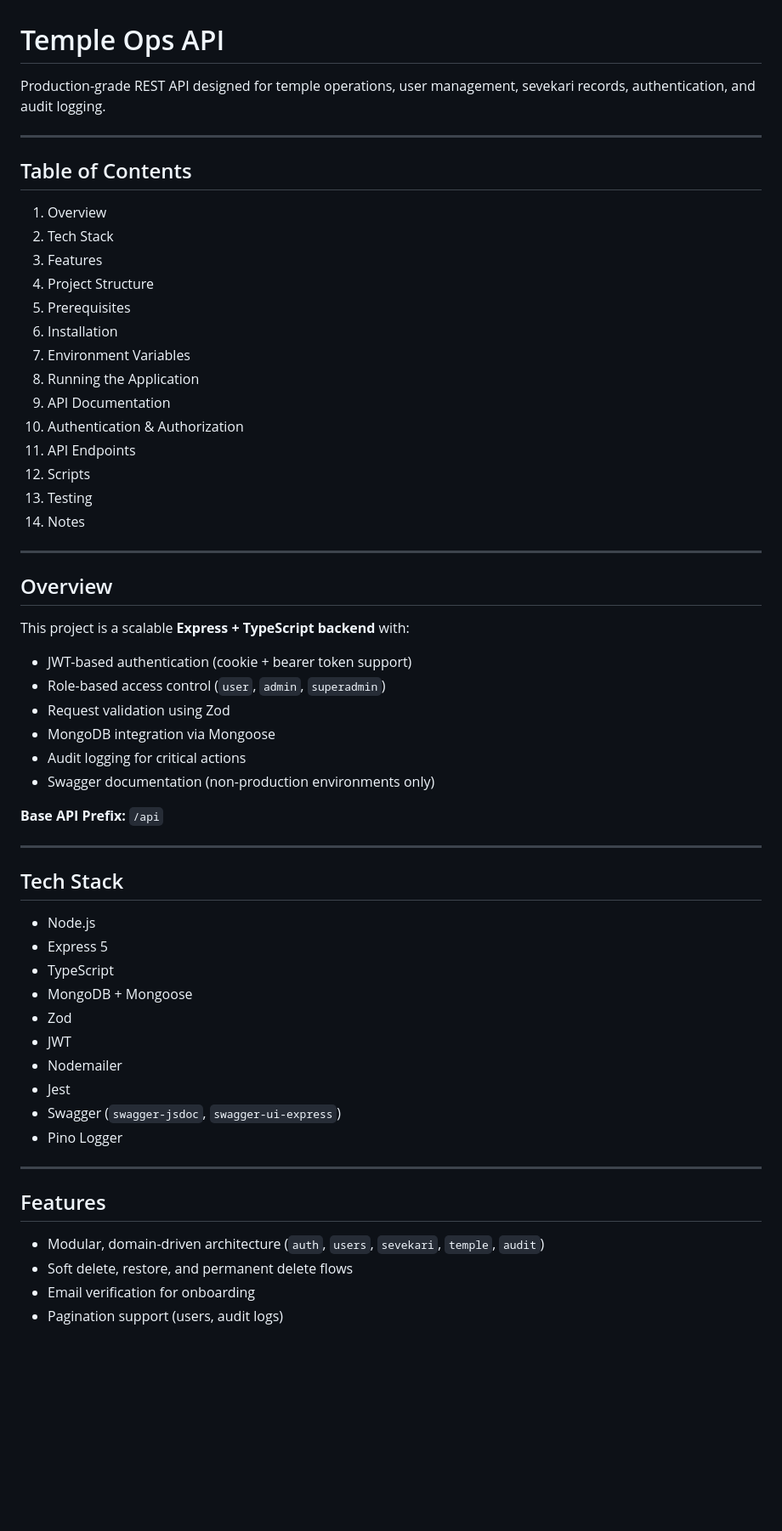
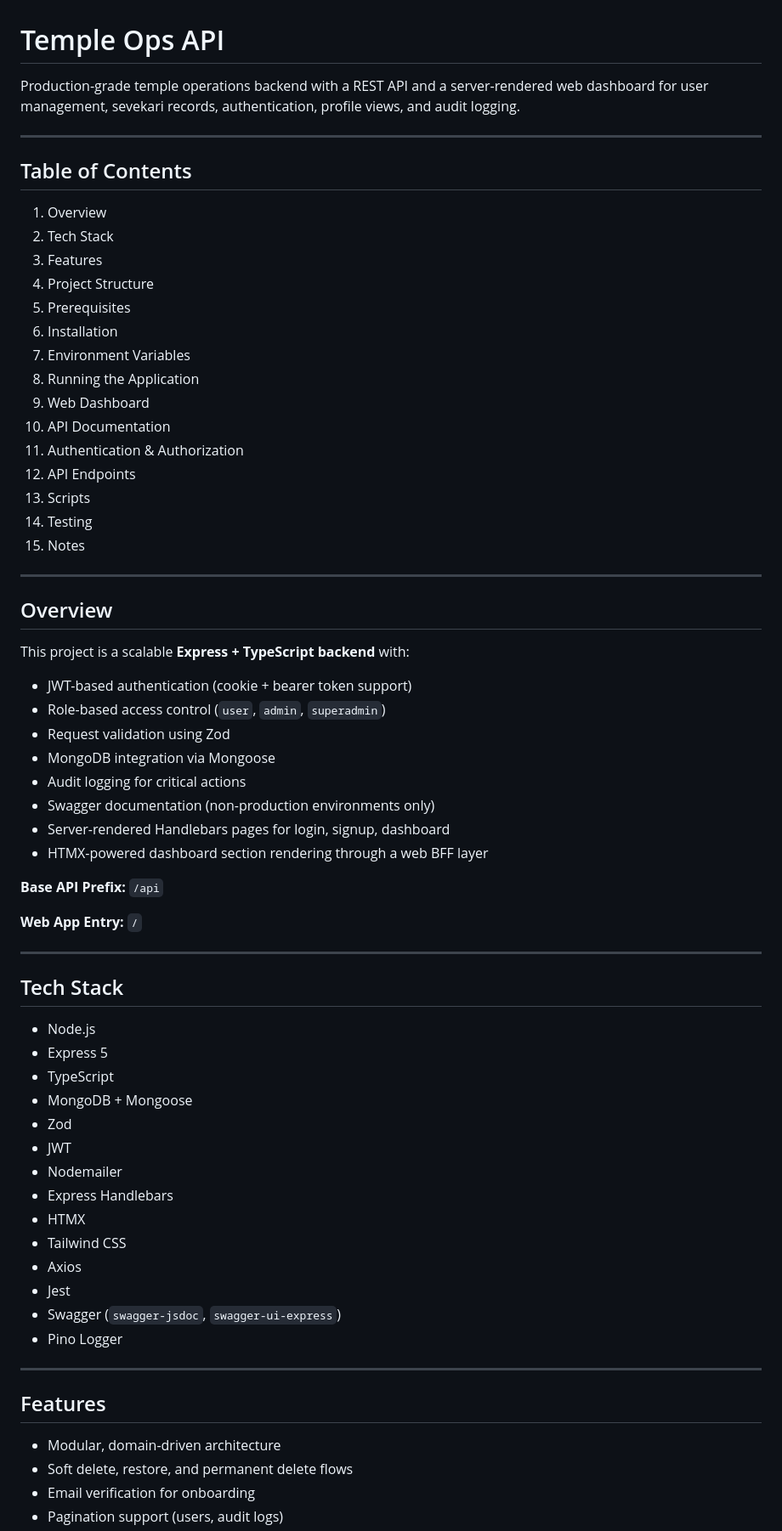
Before and after one commit to supersaiyangodSS/shriDash, a Markdown page: README.md, the part around one of its changes. Shown at 85% size. GitHub-like rendering; blank space fills up the shorter version.

```diff
--- a/README.md
+++ b/README.md
@@ -1,6 +1,6 @@
 # Temple Ops API
 
-Production-grade REST API designed for temple operations, user management, sevekari records, authentication, and audit logging.
+Production-grade temple operations backend with a REST API and a server-rendered web dashboard for user management, sevekari records, authentication, profile views, and audit logging.
 
 ---
 
@@ -14,12 +14,13 @@ Production-grade REST API designed for temple operations, user management, sevek
 6. Installation
 7. Environment Variables
 8. Running the Application
-9. API Documentation
-10. Authentication & Authorization
-11. API Endpoints
-12. Scripts
-13. Testing
-14. Notes
+9. Web Dashboard
+10. API Documentation
+11. Authentication & Authorization
+12. API Endpoints
+13. Scripts
+14. Testing
+15. Notes
 
 ---
 
@@ -33,8 +34,12 @@ This project is a scalable **Express + TypeScript backend** with:
 * MongoDB integration via Mongoose
 * Audit logging for critical actions
 * Swagger documentation (non-production environments only)
+* Server-rendered Handlebars pages for login, signup, dashboard
+* HTMX-powered dashboard section rendering through a web BFF layer
 
 **Base API Prefix:** `/api`
+
+**Web App Entry:** `/`
 
 ---
 
@@ -47,6 +52,10 @@ This project is a scalable **Express + TypeScript backend** with:
 * Zod
 * JWT
 * Nodemailer
+* Express Handlebars
+* HTMX
+* Tailwind CSS
+* Axios
 * Jest
 * Swagger (`swagger-jsdoc`, `swagger-ui-express`)
 * Pino Logger
@@ -55,7 +64,7 @@ This project is a scalable **Express + TypeScript backend** with:
 
 ## Features
 
-* Modular, domain-driven architecture (`auth`, `users`, `sevekari`, `temple`, `audit`)
+* Modular, domain-driven architecture
 * Soft delete, restore, and permanent delete flows
 * Email verification for onboarding
 * Pagination support (users, audit logs)
```
Also changed, not shown: other parts of README.md (+56 -20 lines).
